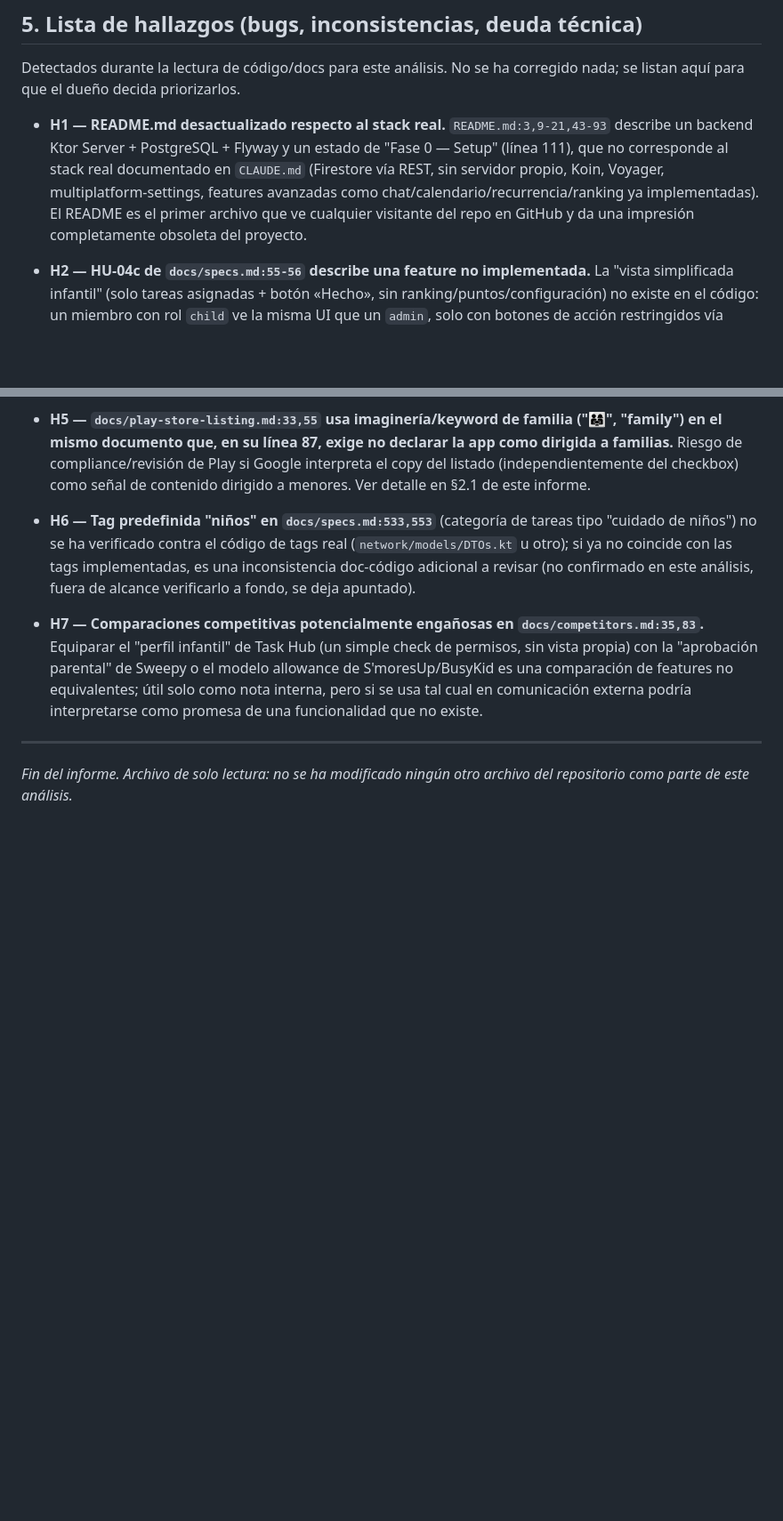
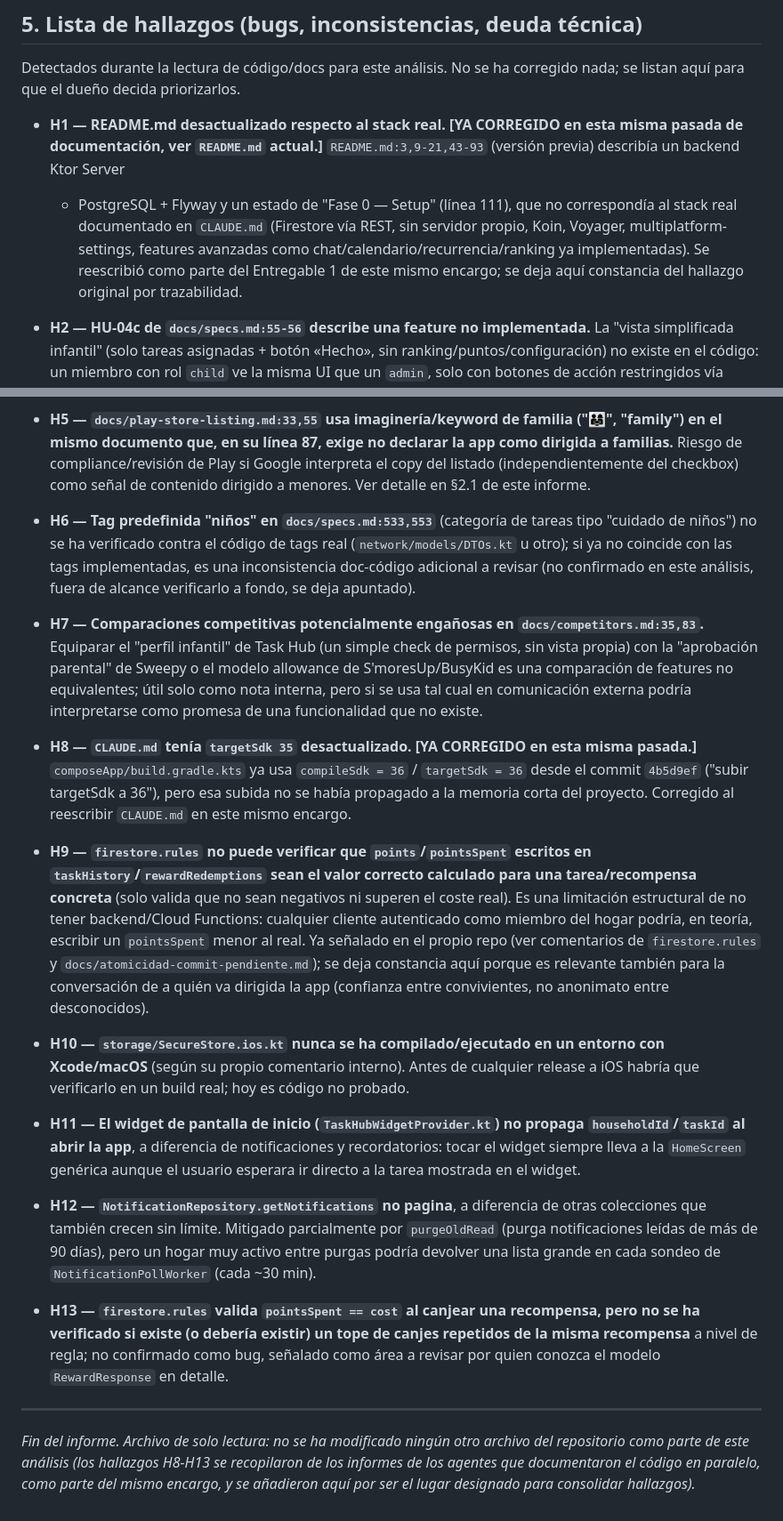
Before and after one commit to LibertoBaltasar/task-hub, a Markdown page: docs/analisis-target-publico-2026-09-06.md, 2 parts joined by grey strips. Shown at 89% size. GitHub-like rendering; blank space fills up the shorter version.

```diff
--- a/docs/analisis-target-publico-2026-09-06.md
+++ b/docs/analisis-target-publico-2026-09-06.md
@@ -462,14 +462,15 @@ un cambio menor y no urgente.
 Detectados durante la lectura de código/docs para este análisis. No se ha
 corregido nada; se listan aquí para que el dueño decida priorizarlos.
 
-- **H1 — README.md desactualizado respecto al stack real.**
-  `README.md:3,9-21,43-93` describe un backend Ktor Server + PostgreSQL +
-  Flyway y un estado de "Fase 0 — Setup" (línea 111), que no corresponde al
-  stack real documentado en `CLAUDE.md` (Firestore vía REST, sin servidor
-  propio, Koin, Voyager, multiplatform-settings, features avanzadas como
-  chat/calendario/recurrencia/ranking ya implementadas). El README es el
-  primer archivo que ve cualquier visitante del repo en GitHub y da una
-  impresión completamente obsoleta del proyecto.
+- **H1 — README.md desactualizado respecto al stack real. [YA CORREGIDO
+  en esta misma pasada de documentación, ver `README.md` actual.]**
+  `README.md:3,9-21,43-93` (versión previa) describía un backend Ktor Server
+  + PostgreSQL + Flyway y un estado de "Fase 0 — Setup" (línea 111), que no
+  correspondía al stack real documentado en `CLAUDE.md` (Firestore vía REST,
+  sin servidor propio, Koin, Voyager, multiplatform-settings, features
+  avanzadas como chat/calendario/recurrencia/ranking ya implementadas). Se
+  reescribió como parte del Entregable 1 de este mismo encargo; se deja aquí
+  constancia del hallazgo original por trazabilidad.
 
 - **H2 — HU-04c de `docs/specs.md:55-56` describe una feature no
   implementada.** La "vista simplificada infantil" (solo tareas asignadas +
@@ -516,7 +517,50 @@ corregido nada; se listan aquí para que el dueño decida priorizarlos.
   si se usa tal cual en comunicación externa podría interpretarse como
   promesa de una funcionalidad que no existe.
 
+- **H8 — `CLAUDE.md` tenía `targetSdk 35` desactualizado. [YA CORREGIDO
+  en esta misma pasada.]** `composeApp/build.gradle.kts` ya usa
+  `compileSdk = 36` / `targetSdk = 36` desde el commit `4b5d9ef` ("subir
+  targetSdk a 36"), pero esa subida no se había propagado a la memoria corta
+  del proyecto. Corregido al reescribir `CLAUDE.md` en este mismo encargo.
+
+- **H9 — `firestore.rules` no puede verificar que `points`/`pointsSpent`
+  escritos en `taskHistory`/`rewardRedemptions` sean el valor correcto
+  calculado para una tarea/recompensa concreta** (solo valida que no sean
+  negativos ni superen el coste real). Es una limitación estructural de no
+  tener backend/Cloud Functions: cualquier cliente autenticado como miembro
+  del hogar podría, en teoría, escribir un `pointsSpent` menor al real. Ya
+  señalado en el propio repo (ver comentarios de `firestore.rules` y
+  `docs/atomicidad-commit-pendiente.md`); se deja constancia aquí porque es
+  relevante también para la conversación de a quién va dirigida la app
+  (confianza entre convivientes, no anonimato entre desconocidos).
+
+- **H10 — `storage/SecureStore.ios.kt` nunca se ha compilado/ejecutado en un
+  entorno con Xcode/macOS** (según su propio comentario interno). Antes de
+  cualquier release a iOS habría que verificarlo en un build real; hoy es
+  código no probado.
+
+- **H11 — El widget de pantalla de inicio (`TaskHubWidgetProvider.kt`) no
+  propaga `householdId`/`taskId` al abrir la app**, a diferencia de
+  notificaciones y recordatorios: tocar el widget siempre lleva a la
+  `HomeScreen` genérica aunque el usuario esperara ir directo a la tarea
+  mostrada en el widget.
+
+- **H12 — `NotificationRepository.getNotifications` no pagina**, a
+  diferencia de otras colecciones que también crecen sin límite. Mitigado
+  parcialmente por `purgeOldRead` (purga notificaciones leídas de más de 90
+  días), pero un hogar muy activo entre purgas podría devolver una lista
+  grande en cada sondeo de `NotificationPollWorker` (cada ~30 min).
+
+- **H13 — `firestore.rules` valida `pointsSpent == cost` al canjear una
+  recompensa, pero no se ha verificado si existe (o debería existir) un
+  tope de canjes repetidos de la misma recompensa** a nivel de regla; no
+  confirmado como bug, señalado como área a revisar por quien conozca el
+  modelo `RewardResponse` en detalle.
+
 ---
 
 *Fin del informe. Archivo de solo lectura: no se ha modificado ningún otro
-archivo del repositorio como parte de este análisis.*
+archivo del repositorio como parte de este análisis (los hallazgos H8-H13 se
+recopilaron de los informes de los agentes que documentaron el código en
+paralelo, como parte del mismo encargo, y se añadieron aquí por ser el lugar
+designado para consolidar hallazgos).*
```
Also changed, not shown: docs/INDICE.md (added, +118 -0 lines).
